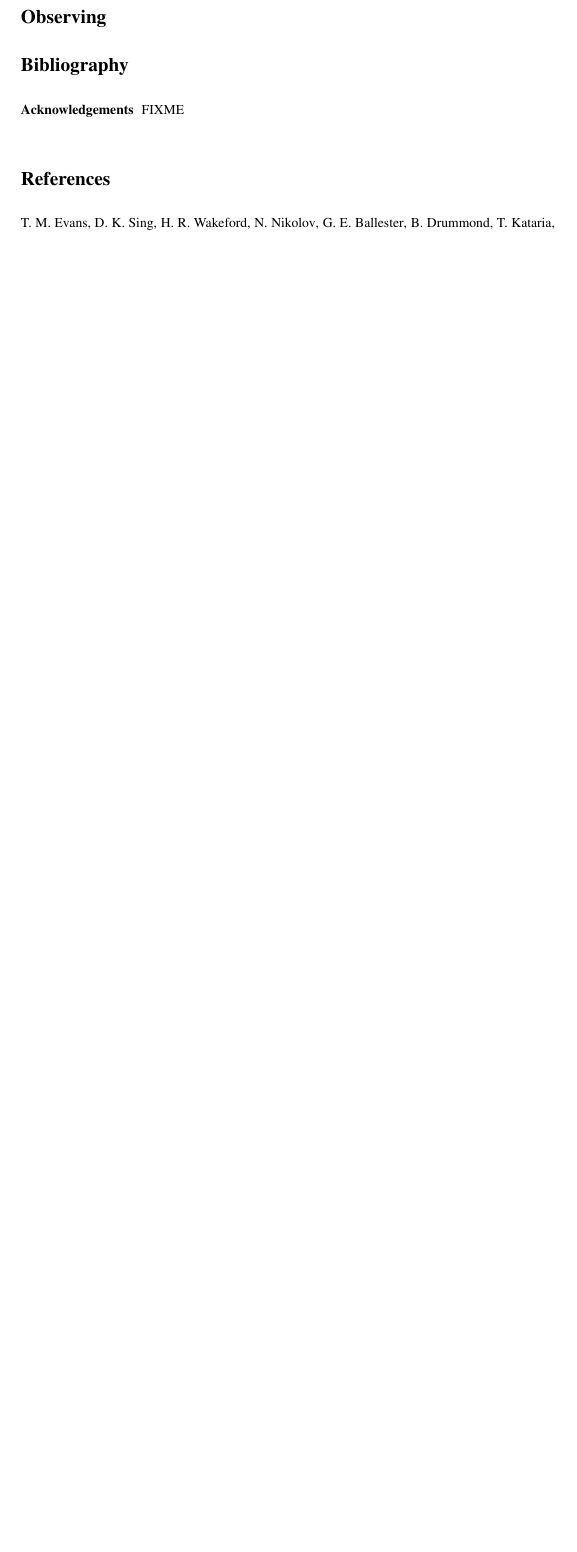
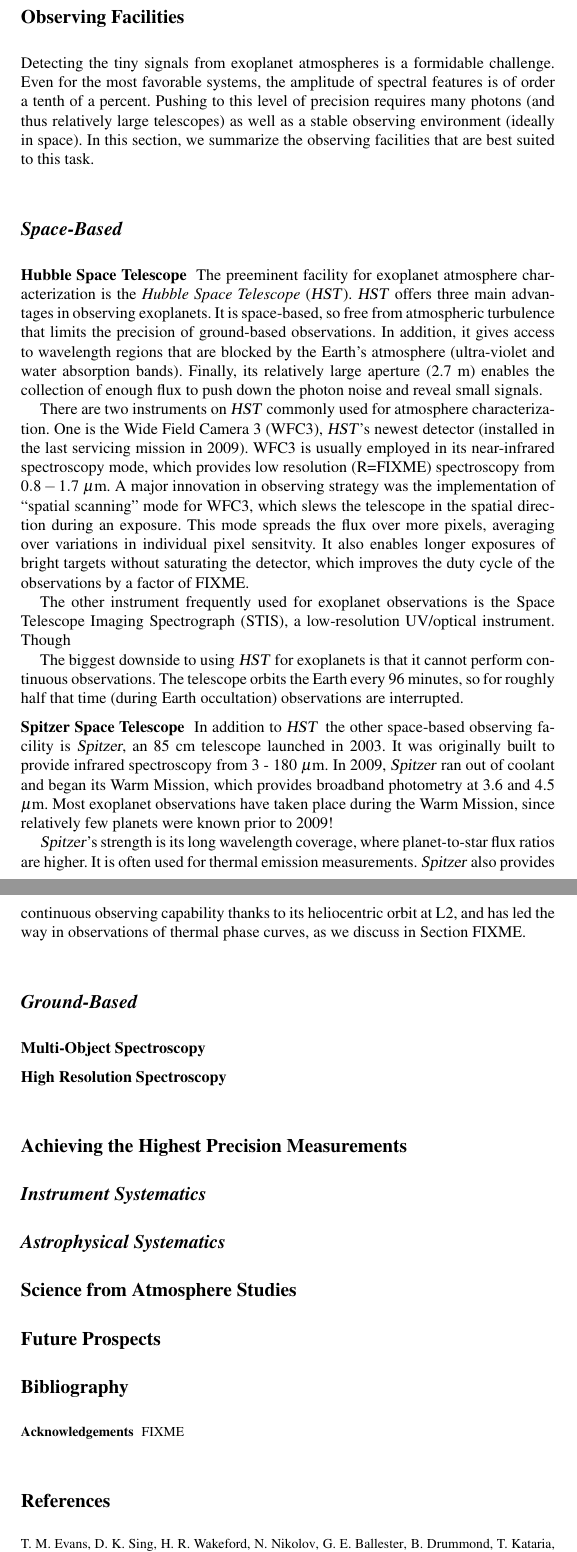
Before and after one commit to lkreidberg/atmospheres-chapter, a LaTeX document (chapter.tex): part of page 4 of 4 before the commit and two parts of pages 4 and 5 of 5 after it, the two joined at a grey line, cut so that both start at the same text, the shorter picture padded with empty space. Compiled offline with pdfLaTeX; a missing bibliography style is replaced by a similar one.

Commit message:
space based observations

```diff
--- a/chapter.tex
+++ b/chapter.tex
@@ -99,6 +99,12 @@
 
 \newcommand{\hbindex}[1]{\hl{#1}\index{#1}}  %highlights index entries
 
+\newcommand{\project}[1]{\textsl{#1}}
+\newcommand{\JWST}{\project{JWST}}
+\newcommand{\HST}{\project{HST}}
+\newcommand{\Spitzer}{\project{Spitzer}}
+
+
 \makeindex             % used for the subject index
                        % please use the style svind.ist with
                        % your makeindex program
@@ -193,12 +199,38 @@
 All of the occultation spectroscopy techniques described above rely on a hemisphere average of the planet's reflected or emitted light. To glean additional spatial information, one can use the \hbindex{eclipse mapping} method, which relies on precise observations of secondary eclipse ingress and egress.  During these intervals, the hemisphere of the planet is partially eclipsed by the star, allowing the observer to pinpoint the brightness of a smaller region and thus map the brightness distribution in detail. In particular, for planets with a nonzero impact parameter, the eclipse mapping technique is sensitive to changes in brightness with latitude (as higher latitudes are first to enter and exit eclipse).
 % This approach is based on the fact that planets are not uniformly bright. In the case of a hot gas giant, the hottest part of the atmosphere may be offset from the substellar point due to atmospheric circulation. For a terrestrial planet, continents and oceans with varying reflectivity may be present.
 
+\section{Observing Facilities}
+Detecting the tiny signals from exoplanet atmospheres is a formidable challenge. Even for the most favorable systems, the amplitude of spectral features is of order a tenth of a percent. Pushing to this level of precision requires many photons (and thus relatively large telescopes) as well as a stable observing environment (ideally in space).  In this section, we summarize the observing facilities that are best suited to this task.
 
-\section{Observing}
+\subsection{Space-Based}
+\runinhead{Hubble Space Telescope}
+The preeminent facility for exoplanet atmosphere characterization is the \emph{Hubble Space Telescope} (\HST).
+\HST\ offers three main advantages in observing exoplanets. It is space-based, so free from atmospheric turbulence that limits the precision of ground-based observations. In addition, it gives access to wavelength regions that are blocked by the Earth's atmosphere (ultra-violet and water absorption bands).  Finally, its relatively large aperture (2.7 m) enables the collection of enough flux to push down the photon noise and reveal small signals.
 
+There are two instruments on \HST\ commonly used for atmosphere characterization. One is the Wide Field Camera 3 (WFC3), \HST's newest detector (installed in the last servicing mission in 2009). WFC3 is usually employed in its near-infrared spectroscopy mode, which provides low resolution (R=FIXME) spectroscopy from $0.8 - 1.7$ $\mu$m. A major innovation in observing strategy was the implementation of ``spatial scanning" mode for WFC3, which slews the telescope in the spatial direction during an exposure. This mode spreads the flux over more pixels, averaging over variations in individual pixel sensitvity. It also enables longer exposures of bright targets without saturating the detector, which improves the duty cycle of the observations by a factor of FIXME.
+
+The other instrument frequently used for exoplanet observations is the Space Telescope Imaging Spectrograph (STIS), a low-resolution UV/optical instrument. Though
+
+The biggest downside to using \HST\ for exoplanets is that it cannot perform continuous observations. The telescope orbits the Earth every 96 minutes, so for roughly half that time (during Earth occultation) observations are interrupted.
+
+\runinhead{Spitzer Space Telescope}
+In addition to \HST\, the other space-based observing facility is \Spitzer, an 85 cm telescope launched in 2003. It was originally built to provide infrared spectroscopy from 3 - 180 $\mu$m.  In 2009, \Spitzer\ ran out of coolant and began its Warm Mission, which provides broadband photometry at 3.6 and 4.5 $\mu$m.  Most exoplanet observations have taken place during the Warm Mission, since relatively few planets were known prior to 2009!
+
+\Spitzer's strength is its long wavelength coverage, where planet-to-star flux ratios are higher. It is often used for thermal emission measurements. \Spitzer\ also provides continuous observing capability thanks to its heliocentric orbit at L2, and has led the way in observations of thermal phase curves, as we discuss in Section FIXME.
+
+\subsection{Ground-Based}
+\runinhead{Multi-Object Spectroscopy}
+\runinhead{High Resolution Spectroscopy}
+
+\section{Achieving the Highest Precision Measurements}
+\subsection{Instrument Systematics}
+\subsection{Astrophysical Systematics}
+
+\section{Science from Atmosphere Studies}
+
+\section{Future Prospects}
 
 \section{Bibliography}
-
 
 \begin{acknowledgement}
 FIXME
```
